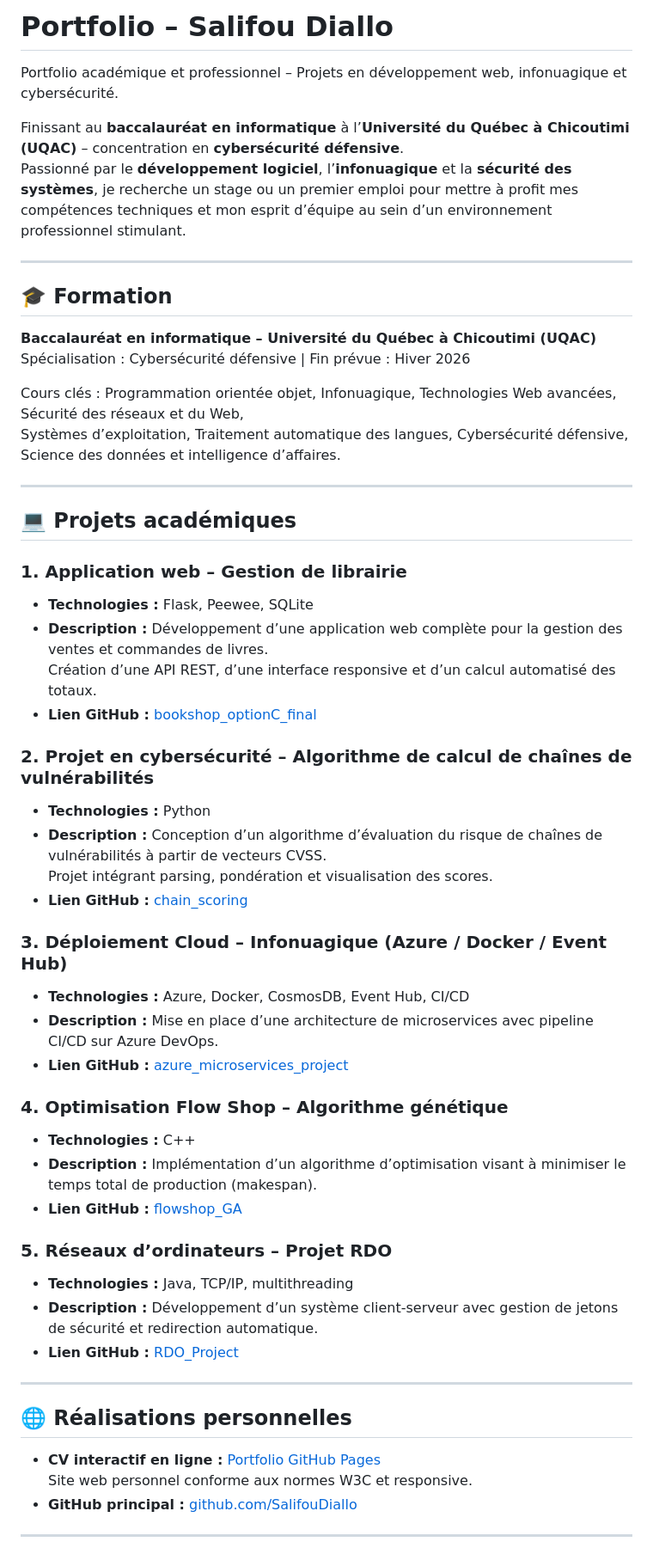
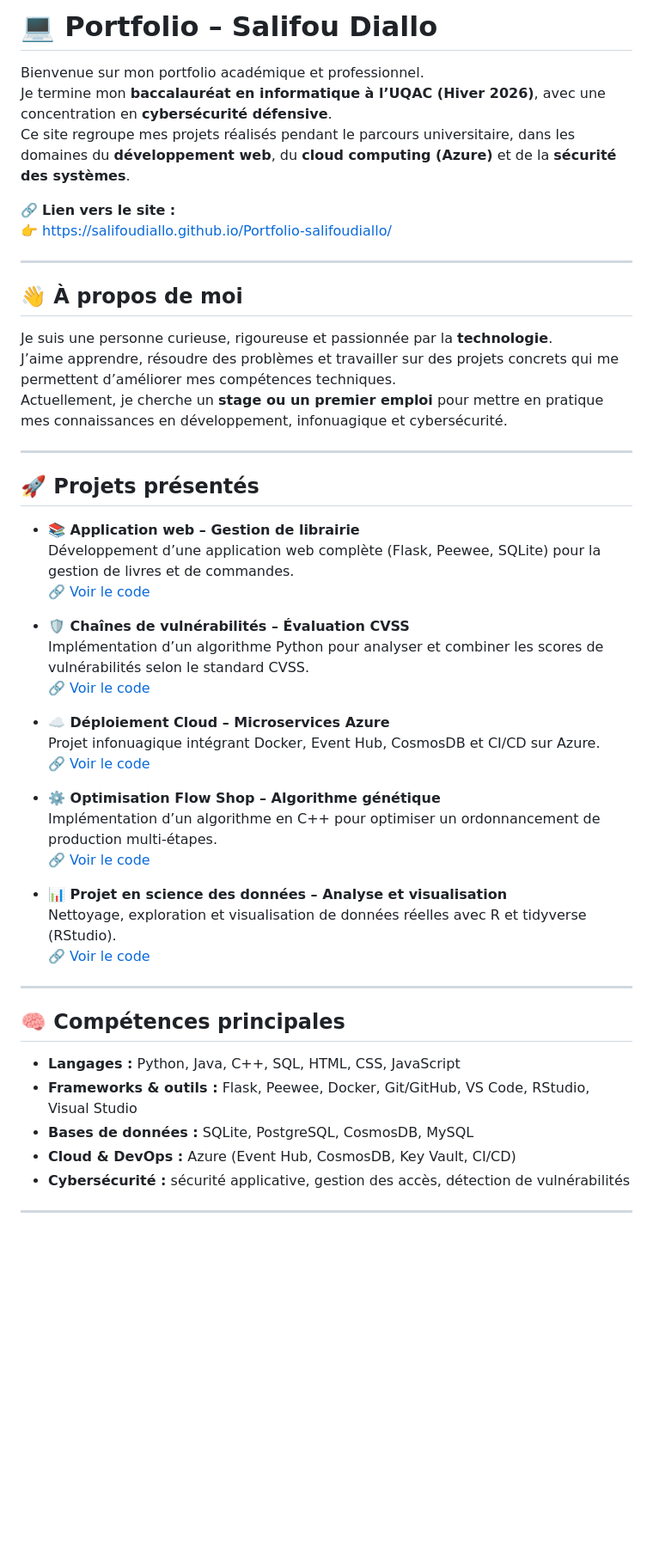
Before and after one commit to SalifouDiallo/Portfolio-salifoudiallo, a Markdown page: README.md, the part around one of its changes. Shown at 86% size. GitHub-like rendering; blank space fills up the shorter version.

```diff
--- a/README.md
+++ b/README.md
@@ -1,56 +1,53 @@
-# Portfolio – Salifou Diallo
+# 💻 Portfolio – Salifou Diallo
 
-Portfolio académique et professionnel – Projets en développement web, infonuagique et cybersécurité.
+Bienvenue sur mon portfolio académique et professionnel.
+Je termine mon **baccalauréat en informatique à l’UQAC (Hiver 2026)**, avec une concentration en **cybersécurité défensive**.
+Ce site regroupe mes projets réalisés pendant le parcours universitaire, dans les domaines du **développement web**, du **cloud computing (Azure)** et de la **sécurité des systèmes**.
 
-Finissant au **baccalauréat en informatique** à l’**Université du Québec à Chicoutimi (UQAC)** – concentration en **cybersécurité défensive**.
-Passionné par le **développement logiciel**, l’**infonuagique** et la **sécurité des systèmes**, je recherche un stage ou un premier emploi pour mettre à profit mes compétences techniques et mon esprit d’équipe au sein d’un environnement professionnel stimulant.
+🔗 **Lien vers le site :**
+👉 [https://salifoudiallo.github.io/Portfolio-salifoudiallo/](https://salifoudiallo.github.io/Portfolio-salifoudiallo/)
 
 ---
 
-## 🎓 Formation
-**Baccalauréat en informatique – Université du Québec à Chicoutimi (UQAC)**
-Spécialisation : Cybersécurité défensive | Fin prévue : Hiver 2026
+## 👋 À propos de moi
 
-Cours clés : Programmation orientée objet, Infonuagique, Technologies Web avancées, Sécurité des réseaux et du Web,
-Systèmes d’exploitation, Traitement automatique des langues, Cybersécurité défensive, Science des données et intelligence d’affaires.
+Je suis une personne curieuse, rigoureuse et passionnée par la **technologie**.
+J’aime apprendre, résoudre des problèmes et travailler sur des projets concrets qui me permettent d’améliorer mes compétences techniques.
+Actuellement, je cherche un **stage ou un premier emploi** pour mettre en pratique mes connaissances en développement, infonuagique et cybersécurité.
 
 ---
 
-## 💻 Projets académiques
+## 🚀 Projets présentés
 
-### 1. Application web – Gestion de librairie
-- **Technologies :** Flask, Peewee, SQLite
-- **Description :** Développement d’une application web complète pour la gestion des ventes et commandes de livres.
-  Création d’une API REST, d’une interface responsive et d’un calcul automatisé des totaux.
-- **Lien GitHub :** [bookshop_optionC_final](https://github.com/SalifouDiallo/bookshop_optionC_final)
+- **📚 Application web – Gestion de librairie**
+  Développement d’une application web complète (Flask, Peewee, SQLite) pour la gestion de livres et de commandes.
+  🔗 [Voir le code](https://github.com/SalifouDiallo/bookshop)
 
-### 2. Projet en cybersécurité – Algorithme de calcul de chaînes de vulnérabilités
-- **Technologies :** Python
-- **Description :** Conception d’un algorithme d’évaluation du risque de chaînes de vulnérabilités à partir de vecteurs CVSS.
-  Projet intégrant parsing, pondération et visualisation des scores.
-- **Lien GitHub :** [chain_scoring](https://github.com/SalifouDiallo/chain_scoring)
+- **🛡️ Chaînes de vulnérabilités – Évaluation CVSS**
+  Implémentation d’un algorithme Python pour analyser et combiner les scores de vulnérabilités selon le standard CVSS.
+  🔗 [Voir le code](https://github.com/SalifouDiallo/chain_scoring)
 
-### 3. Déploiement Cloud – Infonuagique (Azure / Docker / Event Hub)
-- **Technologies :** Azure, Docker, CosmosDB, Event Hub, CI/CD
-- **Description :** Mise en place d’une architecture de microservices avec pipeline CI/CD sur Azure DevOps.
-- **Lien GitHub :** [azure_microservices_project](https://github.com/SalifouDiallo/azure_microservices_project)
+- **☁️ Déploiement Cloud – Microservices Azure**
+  Projet infonuagique intégrant Docker, Event Hub, CosmosDB et CI/CD sur Azure.
+  🔗 [Voir le code](https://github.com/SalifouDiallo/azure_microservices_project)
 
-### 4. Optimisation Flow Shop – Algorithme génétique
-- **Technologies :** C++
-- **Description :** Implémentation d’un algorithme d’optimisation visant à minimiser le temps total de production (makespan).
-- **Lien GitHub :** [flowshop_GA](https://github.com/SalifouDiallo/flowshop_GA)
+- **⚙️ Optimisation Flow Shop – Algorithme génétique**
+  Implémentation d’un algorithme en C++ pour optimiser un ordonnancement de production multi-étapes.
+  🔗 [Voir le code](https://github.com/SalifouDiallo/flowshop_GA)
 
-### 5. Réseaux d’ordinateurs – Projet RDO
-- **Technologies :** Java, TCP/IP, multithreading
-- **Description :** Développement d’un système client-serveur avec gestion de jetons de sécurité et redirection automatique.
-- **Lien GitHub :** [RDO_Project](https://github.com/SalifouDiallo/RDO_Project)
+- **📊 Projet en science des données – Analyse et visualisation**
+  Nettoyage, exploration et visualisation de données réelles avec R et tidyverse (RStudio).
+  🔗 [Voir le code](https://github.com/SalifouDiallo/data_science_project)
 
 ---
 
-## 🌐 Réalisations personnelles
-- **CV interactif en ligne :** [Portfolio GitHub Pages](https://salifoudiallo.github.io/Portfolio-salifoudiallo)
-  Site web personnel conforme aux normes W3C et responsive.
-- **GitHub principal :** [github.com/SalifouDiallo](https://github.com/SalifouDiallo)
+## 🧠 Compétences principales
+
+- **Langages :** Python, Java, C++, SQL, HTML, CSS, JavaScript
+- **Frameworks & outils :** Flask, Peewee, Docker, Git/GitHub, VS Code, RStudio, Visual Studio
+- **Bases de données :** SQLite, PostgreSQL, CosmosDB, MySQL
+- **Cloud & DevOps :** Azure (Event Hub, CosmosDB, Key Vault, CI/CD)
+- **Cybersécurité :** sécurité applicative, gestion des accès, détection de vulnérabilités
 
 ---
 
```
Also changed, not shown: other parts of README.md (+6 -22 lines).
